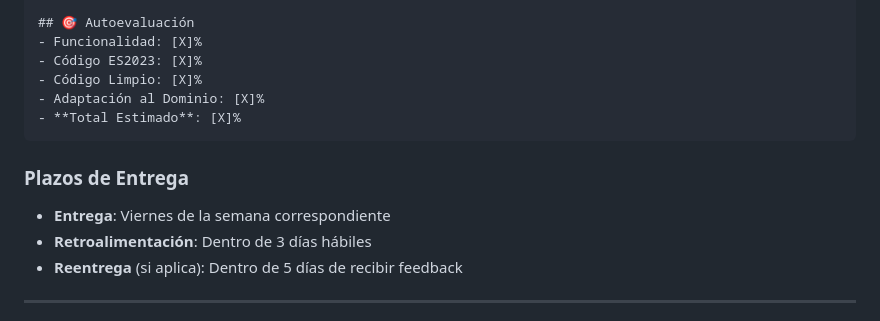
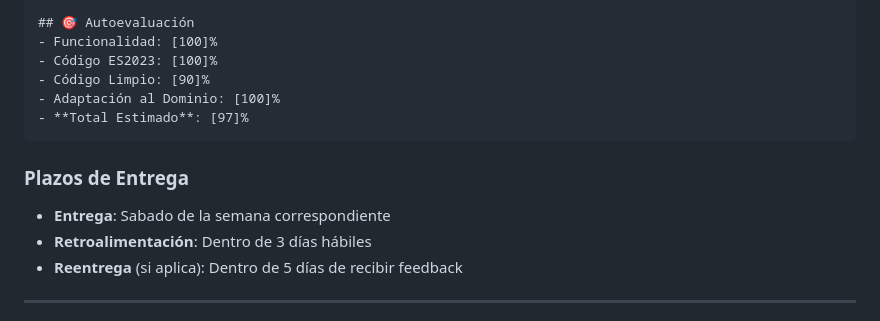
Before and after one commit to julian-forero-13/3407186-Julian-Forero, a Markdown page: week-01/3-proyecto/README.md, the part around the change. Rendered like a GitHub page.

````diff
--- a/week-01/3-proyecto/README.md
+++ b/week-01/3-proyecto/README.md
@@ -41,16 +41,16 @@ La página está desarrollada usando JavaScript moderno (ES2023) con const, let,
 <img width="1908" height="981" alt="image" src="https://github.com/user-attachments/assets/2e018c5e-3127-4320-96ea-a289057fb2b9" />
 
 ## 🎯 Autoevaluación
-- Funcionalidad: [X]%
-- Código ES2023: [X]%
-- Código Limpio: [X]%
-- Adaptación al Dominio: [X]%
-- **Total Estimado**: [X]%
+- Funcionalidad: [100]%
+- Código ES2023: [100]%
+- Código Limpio: [90]%
+- Adaptación al Dominio: [100]%
+- **Total Estimado**: [97]%
 ```
 
 ### Plazos de Entrega
 
-- **Entrega**: Viernes de la semana correspondiente
+- **Entrega**: Sabado de la semana correspondiente
 - **Retroalimentación**: Dentro de 3 días hábiles
 - **Reentrega** (si aplica): Dentro de 5 días de recibir feedback
 
````
